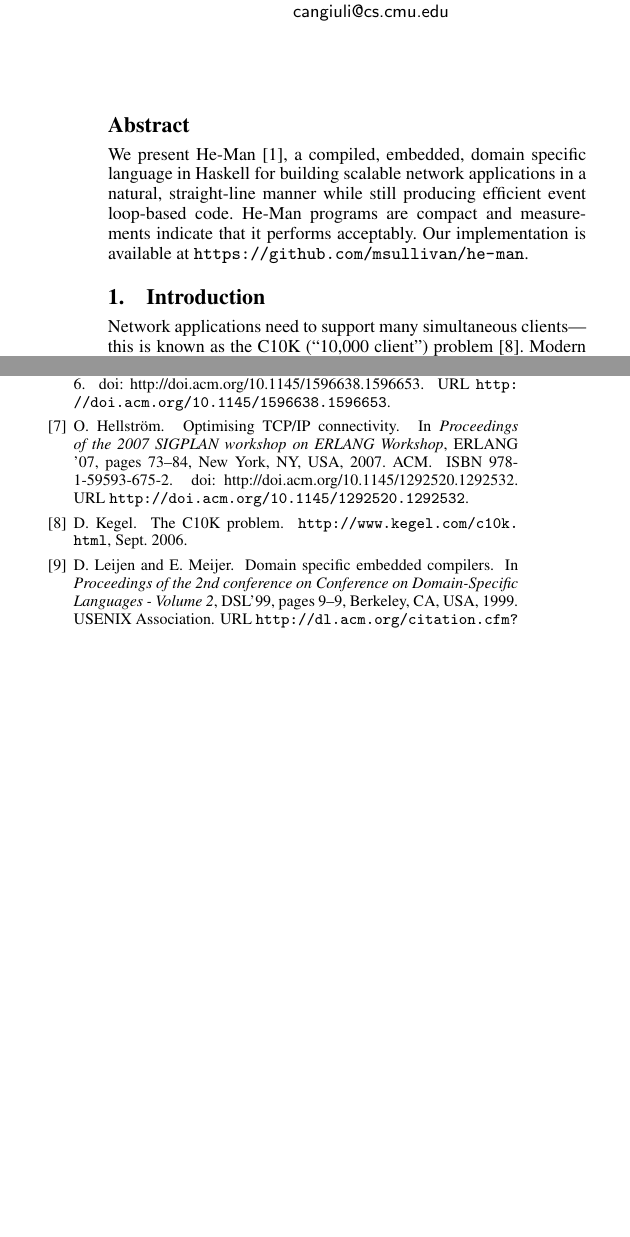
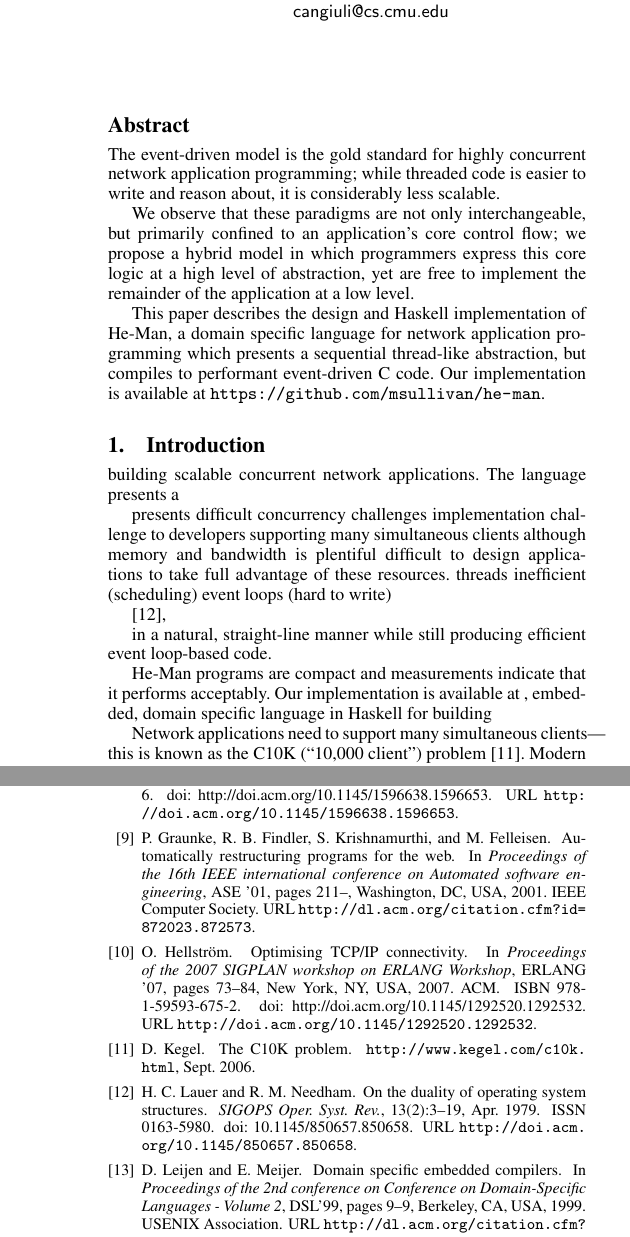
Before and after one commit to msullivan/he-man, a LaTeX paper (paper/paper.tex, which reads paper/citations.bib): two parts of the columns of pages 1 and 5 of 7 before the commit and two parts of the columns of pages 1 and 7 of 7 after it, joined at a grey line, cut so that both start at the same text, the shorter picture padded with empty space. Compiled offline with pdfLaTeX; a missing font is replaced by an installed copy or a similar font.

Commit message:
Added citations; rewrote abstract.

```diff
--- a/paper/citations.bib
+++ b/paper/citations.bib
@@ -226,3 +226,5 @@
   title = {Fabulous Secret Powers},
   howpublished = {\url{http://7chan.org/fl/src/hey.swf}}
 }
+
+@inproceedings{vonBehrenConditBrewer,
@@ -228,0 +237,3 @@
+ pages = {4--4},
+ numpages = {1},
+ url = {http://dl.acm.org/citation.cfm?id=1251054.1251058},
@@ -228,0 +245 @@
+@inproceedings{vonBehrenEtAl,
@@ -228,0 +254,5 @@
+ numpages = {14},
+ url = {http://doi.acm.org/10.1145/945445.945471},
+ doi = {10.1145/945445.945471},
+ acmid = {945471},
+ publisher = {ACM},
@@ -228,0 +265,16 @@
+ title = {On the duality of operating system structures},
+ journal = {SIGOPS Oper. Syst. Rev.},
+ issue_date = {April 1979},
+ volume = {13},
+ number = {2},
+ month = apr,
+ year = {1979},
+ issn = {0163-5980},
+ pages = {3--19},
+ numpages = {17},
+ url = {http://doi.acm.org/10.1145/850657.850658},
+ doi = {10.1145/850657.850658},
+ acmid = {850658},
+ publisher = {ACM},
+ address = {New York, NY, USA},
+}
--- a/paper/paper.tex
+++ b/paper/paper.tex
@@ -58,18 +56,47 @@
 % TODO: talk about type system, runtime improvements, optimizations
 
 \begin{abstract}
-% XXX: better abstract;
-% and where should we put the code link?
+The event-driven model is the gold standard for highly concurrent network
+application programming; while threaded code is easier to write and reason
+about, it is considerably less scalable.
 
-We present He-Man \cite{HeMan}, a compiled, embedded, domain specific language in Haskell for
-building scalable network applications in a natural, straight-line manner while
-still producing efficient event loop-based code. He-Man programs are compact and
-measurements indicate that it performs acceptably. Our implementation is
-available at
+We observe that these paradigms are not only interchangeable, but primarily
+confined to an application's core control flow; we propose a hybrid model in
+which programmers express this core logic at a high level of abstraction, yet
+are free to implement the remainder of the application at a low level.
+
+This paper describes the design and Haskell implementation of He-Man, a domain
+specific language for network application programming which presents a
+sequential thread-like abstraction, but compiles to performant event-driven C
+code. Our implementation is available at
 \url{https://github.com/msullivan/he-man}.
+%\cite{HeMan}
 \end{abstract}
 
 \section{Introduction}
+building scalable concurrent network applications. The
+language presents a
+
+presents difficult concurrency challenges
+implementation challenge to developers
+supporting many simultaneous clients
+although memory and bandwidth is plentiful
+difficult to design applications
+to take full advantage of these resources.
+threads inefficient (scheduling)
+event loops (hard to write)
+
+\cite{LauerNeedham},
+
+in a natural, straight-line manner while
+still producing efficient event loop-based code.
+
+He-Man programs are compact and
+measurements indicate that it performs acceptably. Our implementation is
+available at
+, embedded, domain specific language in Haskell for
+building
+
 
 Network applications need to support many simultaneous clients---this is known
 as the C10K (``10,000 client'') problem \cite{Kegel}. Modern servers have enough
```
Also changed, not shown: paper/citations.bib (25 more changed lines), paper/paper.tex (5 more changed lines).
